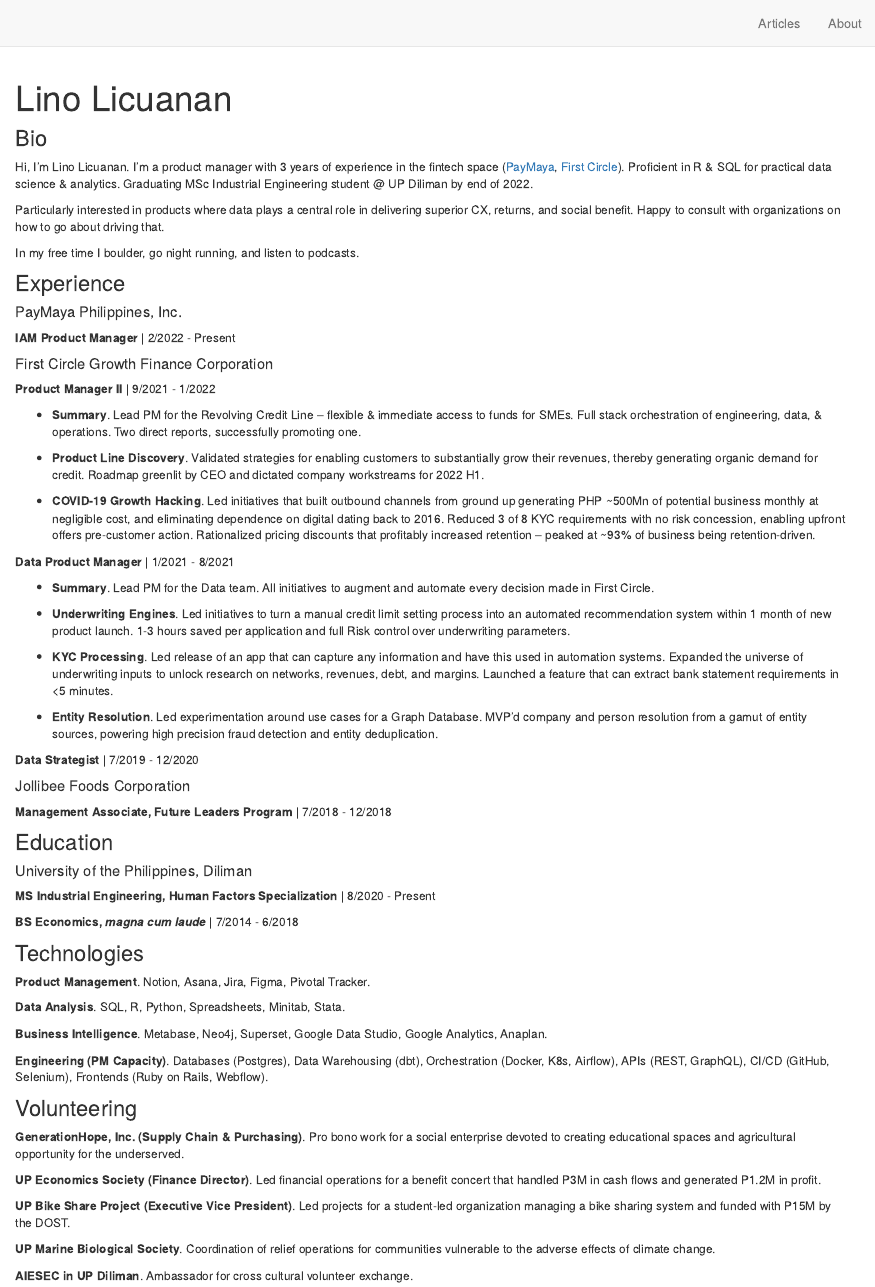
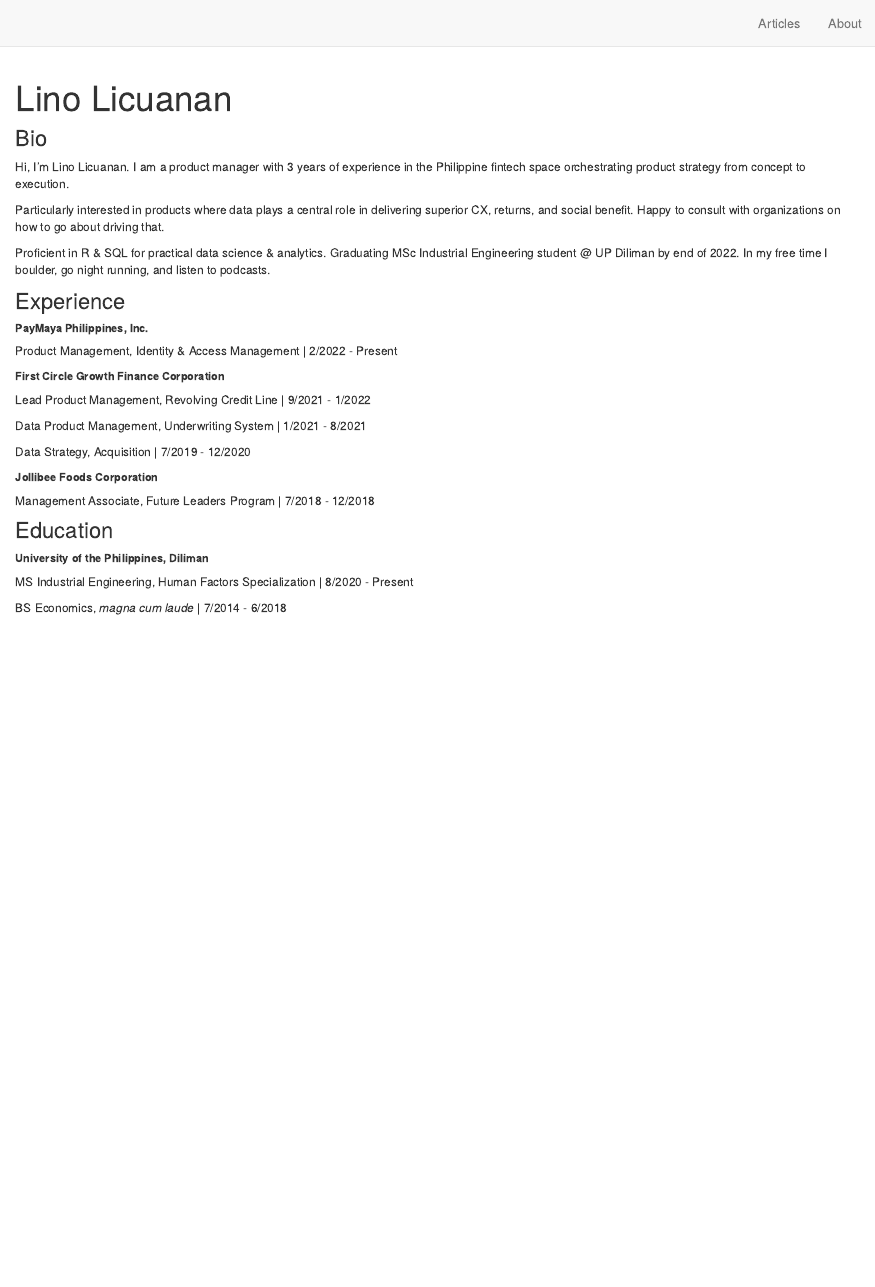
Before and after one commit to lmlicuanan/lmlicuanan.github.io, an R Markdown document (about.Rmd): the page in a window 1100 px wide, from its top. Rendered offline with R 4.5, knitr and Pandoc, with nearby package versions; drawn as R Markdown's standard HTML page in place of the format the file asks for.

Commit message:
cleaning up about me

```diff
--- a/about.Rmd
+++ b/about.Rmd
@@ -31,72 +31,36 @@
 
 ### Bio
 
-Hi, I'm Lino Licuanan. I'm a product manager with 3 years of experience in the fintech space (<a href=https://www.paymaya.com>PayMaya</a>, <a href=https://www.firstcircle.ph>First Circle</a>). Proficient in R & SQL for practical data science & analytics. Graduating MSc Industrial Engineering student @ UP Diliman by end of 2022.
+Hi, I'm Lino Licuanan. I am a product manager with 3 years of experience in the Philippine fintech space orchestrating product strategy from concept to execution.
 
 Particularly interested in products where data plays a central role in delivering superior CX, returns, and social benefit. Happy to consult with organizations on how to go about driving that.
 
-In my free time I boulder, go night running, and listen to podcasts.
+Proficient in R & SQL for practical data science & analytics. Graduating MSc Industrial Engineering student @ UP Diliman by end of 2022. In my free time I boulder, go night running, and listen to podcasts.
 
 ### Experience
 
-##### PayMaya Philippines, Inc.
+###### **PayMaya Philippines, Inc.**
 
-**IAM Product Manager** | 2/2022 - Present
+Product Management, Identity & Access Management | 2/2022 - Present
 
-##### First Circle Growth Finance Corporation
+###### **First Circle Growth Finance Corporation**
 
-**Product Manager II** | 9/2021 - 1/2022
+Lead Product Management, Revolving Credit Line | 9/2021 - 1/2022
 
-* **Summary**. Lead PM for the Revolving Credit Line – flexible & immediate access to funds for SMEs. Full stack orchestration of engineering, data, & operations. Two direct reports, successfully promoting one.
+Data Product Management, Underwriting System | 1/2021 - 8/2021
 
-* **Product Line Discovery**. Validated strategies for enabling customers to substantially grow their revenues, thereby generating organic demand for credit. Roadmap greenlit by CEO and dictated company workstreams for 2022 H1.
+Data Strategy, Acquisition | 7/2019 - 12/2020
 
-* **COVID-19 Growth Hacking**. Led initiatives that built outbound channels from ground up generating PHP ~500Mn of potential business monthly at negligible cost, and eliminating dependence on digital dating back to 2016. Reduced 3 of 8 KYC requirements with no risk concession, enabling upfront offers pre-customer action. Rationalized pricing discounts that profitably increased retention – peaked at ~93% of business being retention-driven.
+###### **Jollibee Foods Corporation**
 
-**Data Product Manager** | 1/2021 - 8/2021
-
-* **Summary**. Lead PM for the Data team. All initiatives to augment and automate every decision made in First Circle.
-
-* **Underwriting Engines**. Led initiatives to turn a manual credit limit setting process into an automated recommendation system within 1 month of new product launch. 1-3 hours saved per application and full Risk control over underwriting parameters.
-
-* **KYC Processing**. Led release of an app that can capture any information and have this used in automation systems. Expanded the universe of underwriting inputs to unlock research on networks, revenues, debt, and margins. Launched a feature that can extract bank statement requirements in <5 minutes.
-
-* **Entity Resolution**. Led experimentation around use cases for a Graph Database. MVP’d company and person resolution from a gamut of entity sources, powering high precision fraud detection and entity deduplication.
-
-**Data Strategist** | 7/2019 - 12/2020
-
-##### Jollibee Foods Corporation
-
-**Management Associate, Future Leaders Program** | 7/2018 - 12/2018
+Management Associate, Future Leaders Program | 7/2018 - 12/2018
 
 ### Education
 
-##### University of the Philippines, Diliman
+###### **University of the Philippines, Diliman**
 
-**MS Industrial Engineering, Human Factors Specialization** | 8/2020 - Present
+MS Industrial Engineering, Human Factors Specialization | 8/2020 - Present
 
-**BS Economics, *magna cum laude*** | 7/2014 - 6/2018
-
-### Technologies
-
-**Product Management**. Notion, Asana, Jira, Figma, Pivotal Tracker.
-
-**Data Analysis**. SQL, R, Python, Spreadsheets, Minitab, Stata.
-
-**Business Intelligence**. Metabase, Neo4j, Superset, Google Data Studio, Google Analytics, Anaplan.
-
-**Engineering (PM Capacity)**. Databases (Postgres), Data Warehousing (dbt), Orchestration (Docker, K8s, Airflow), APIs (REST, GraphQL), CI/CD (GitHub, Selenium), Frontends (Ruby on Rails, Webflow).
-
-### Volunteering
-
-**GenerationHope, Inc. (Supply Chain & Purchasing)**. Pro bono work for a social enterprise devoted to creating educational spaces and agricultural opportunity for the underserved.
-
-**UP Economics Society (Finance Director)**. Led financial operations for a benefit concert that handled P3M in cash flows and generated P1.2M in profit.
-
-**UP Bike Share Project (Executive Vice President)**. Led projects for a student-led organization managing a bike sharing system and funded with P15M by the DOST.
-
-**UP Marine Biological Society**. Coordination of relief operations for communities vulnerable to the adverse effects of climate change.
-
-**AIESEC in UP Diliman**. Ambassador for cross cultural volunteer exchange.
+BS Economics, *magna cum laude* | 7/2014 - 6/2018
 
 </font>
```
Also changed, not shown: _posts/2022-02-03-demystifying-openstreetmap-data/demystifying-openstreetmap-data.Rmd (+1 -1 lines), index.Rmd (+1 -1 lines), docs/posts/posts.json, docs/search.json, 9 other files.
